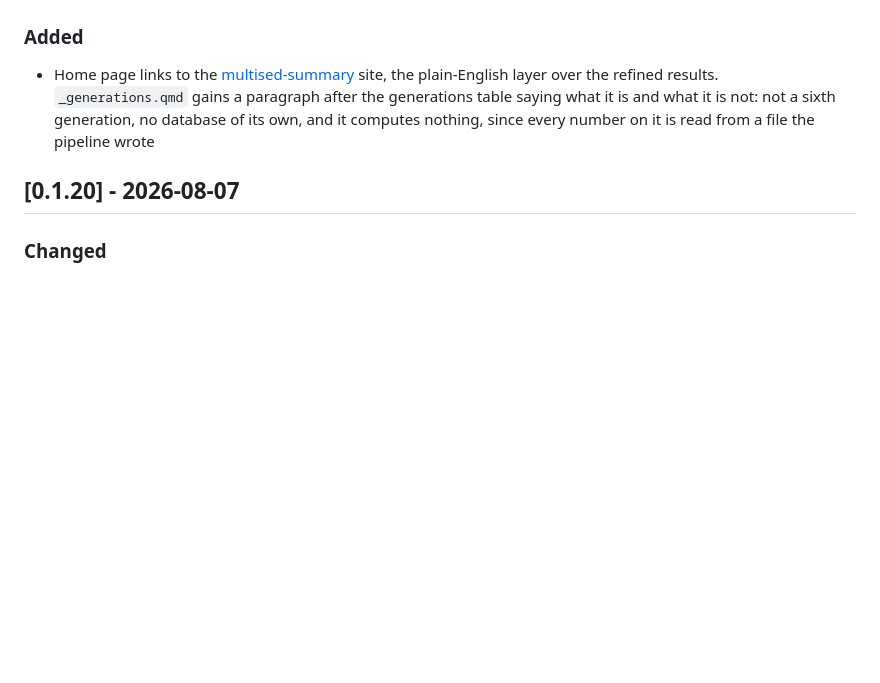
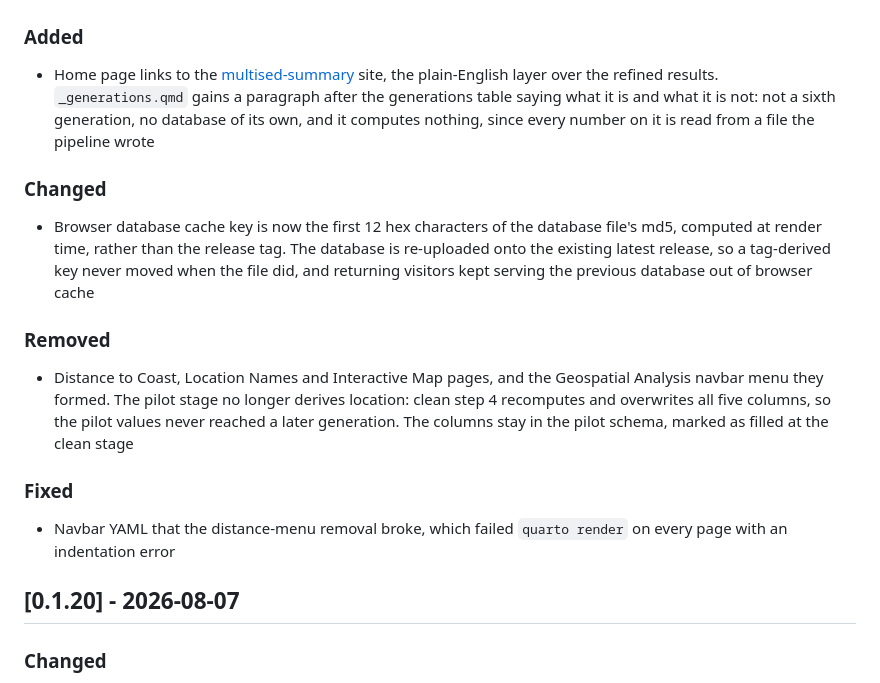
Before and after one commit to seafood-hazards/ices-dome-pilot, a Markdown page: CHANGELOG.md, the part around one of its changes. Rendered like a GitHub page; blank space fills up the shorter version.

Commit message:
Close the changelog for v0.1.21
Dates the entry and backfills the three changes that landed after v0.1.20 without a changelog line of their own: the
retired distance pages, the navbar repair that followed, and the file-keyed
database cache.

Co-Authored-By: Claude Opus 5 <noreply@anthropic.com>
Claude-Session: https://claude.ai/code/session_01751iMe6yPXNn1mW9CU9Zvo

```diff
--- a/CHANGELOG.md
+++ b/CHANGELOG.md
@@ -8,5 +10,14 @@ As this project is still in active development, it does not yet strictly adhere
 ### Added
 - Home page links to the [multised-summary](https://seafood-hazards.github.io/multised-summary/) site, the plain-English layer over the refined results. `_generations.qmd` gains a paragraph after the generations table saying what it is and what it is not: not a sixth generation, no database of its own, and it computes nothing, since every number on it is read from a file the pipeline wrote
+
+### Changed
+- Browser database cache key is now the first 12 hex characters of the database file's md5, computed at render time, rather than the release tag. The database is re-uploaded onto the existing latest release, so a tag-derived key never moved when the file did, and returning visitors kept serving the previous database out of browser cache
+
+### Removed
+- Distance to Coast, Location Names and Interactive Map pages, and the Geospatial Analysis navbar menu they formed. The pilot stage no longer derives location: clean step 4 recomputes and overwrites all five columns, so the pilot values never reached a later generation. The columns stay in the pilot schema, marked as filled at the clean stage
+
+### Fixed
+- Navbar YAML that the distance-menu removal broke, which failed `quarto render` on every page with an indentation error
 
 ## [0.1.20] - 2026-08-07
 ### Changed
```
Also changed, not shown: other parts of CHANGELOG.md (+2 -0 lines).
